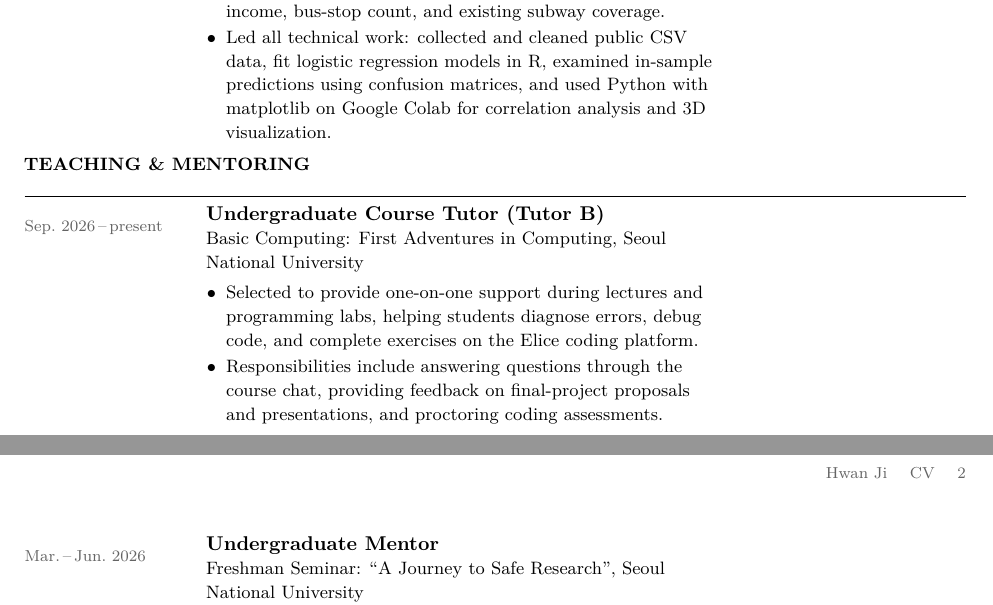
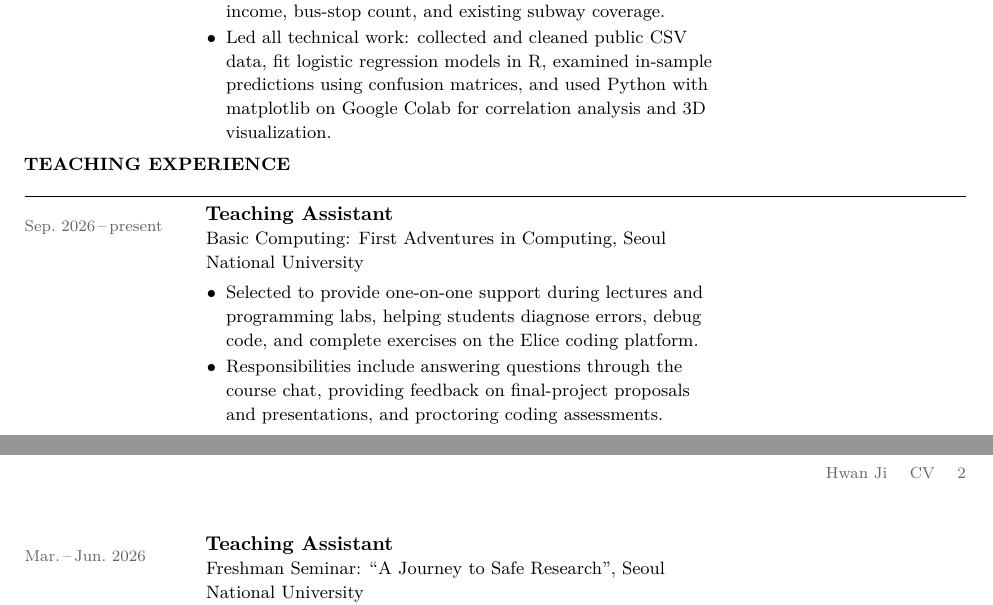
Before and after one commit to saturdayynightlive/saturdayynightlive.github.io, a LaTeX CV (Hwan_Ji_CV.tex): two parts of pages 1 and 2 of 2, joined at a grey line, cut so that both start at the same text. Compiled offline with pdfLaTeX.

Commit message:
Standardize teaching roles as teaching assistant

```diff
--- a/Hwan_Ji_CV.tex
+++ b/Hwan_Ji_CV.tex
@@ -127,11 +127,11 @@
   \end{itemize}%
 }
 
-% ── Teaching & Mentoring ────────────────────────────────────
-\cvsec{Teaching \& Mentoring}
+% ── Teaching Experience ─────────────────────────────────────
+\cvsec{Teaching Experience}
 
 \cvrow{Sep.~2026\,--\,present}{%
-  \textbf{Undergraduate Course Tutor (Tutor B)}\\
+  \textbf{Teaching Assistant}\\
   {\small Basic Computing: First Adventures in Computing, Seoul National University}
   \begin{itemize}[nosep, leftmargin=1em, topsep=3pt, itemsep=1pt]
     \item[\small$\bullet$] {\small Selected to provide one-on-one support during lectures and programming labs, helping students diagnose errors, debug code, and complete exercises on the Elice coding platform.}
@@ -140,7 +140,7 @@
 }
 
 \cvrow{Mar.\,--\,Jun.~2026}{%
-  \textbf{Undergraduate Mentor}\\
+  \textbf{Teaching Assistant}\\
   {\small Freshman Seminar: ``A Journey to Safe Research'', Seoul National University}\\
   {\small Supported seminar activities and guided first-year students through discussions and collaborative assignments on safe research practices.}%
 }
```
Also changed, not shown: Hwan_Ji_CV.pdf, 1 other file.
